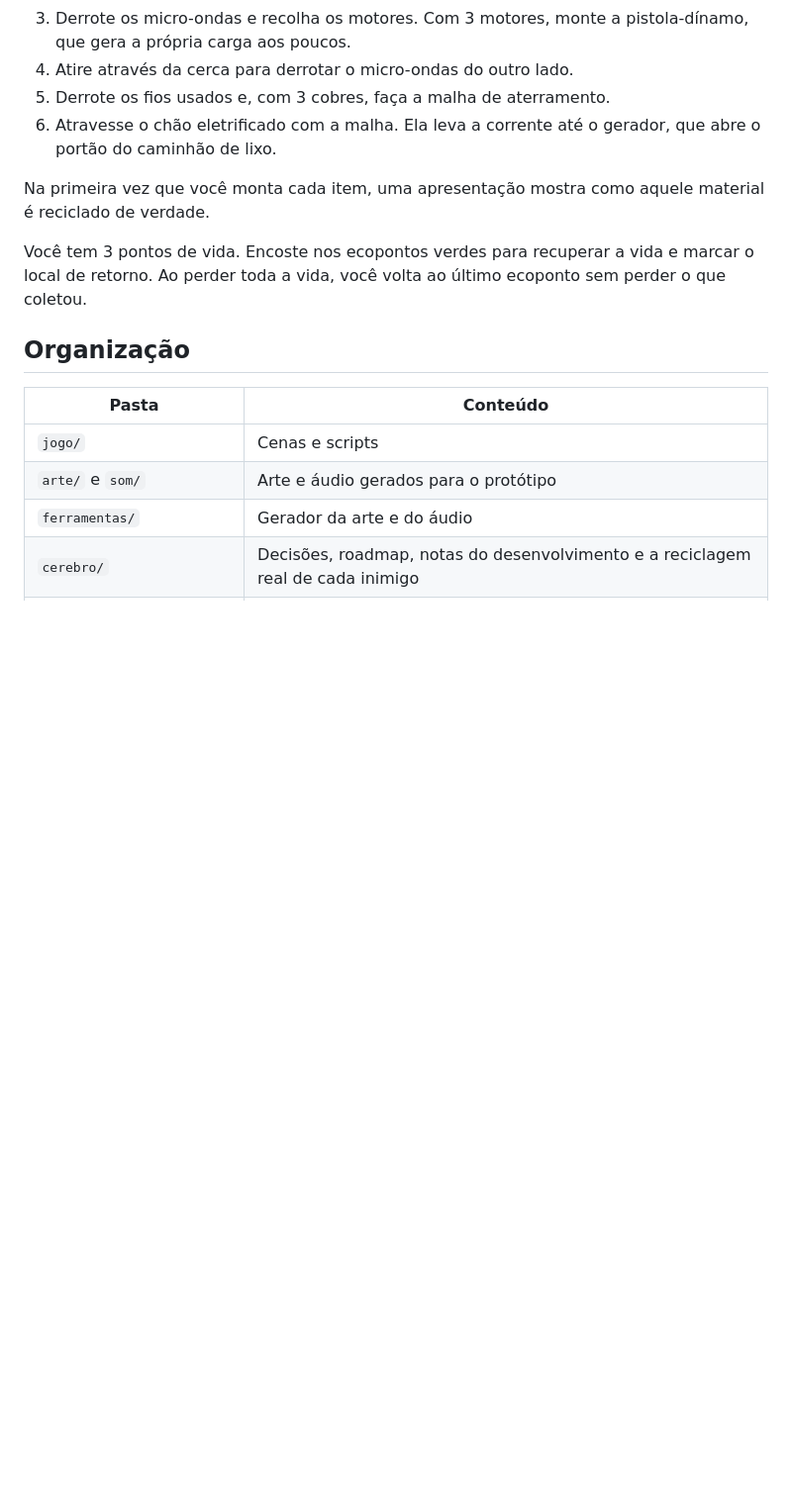
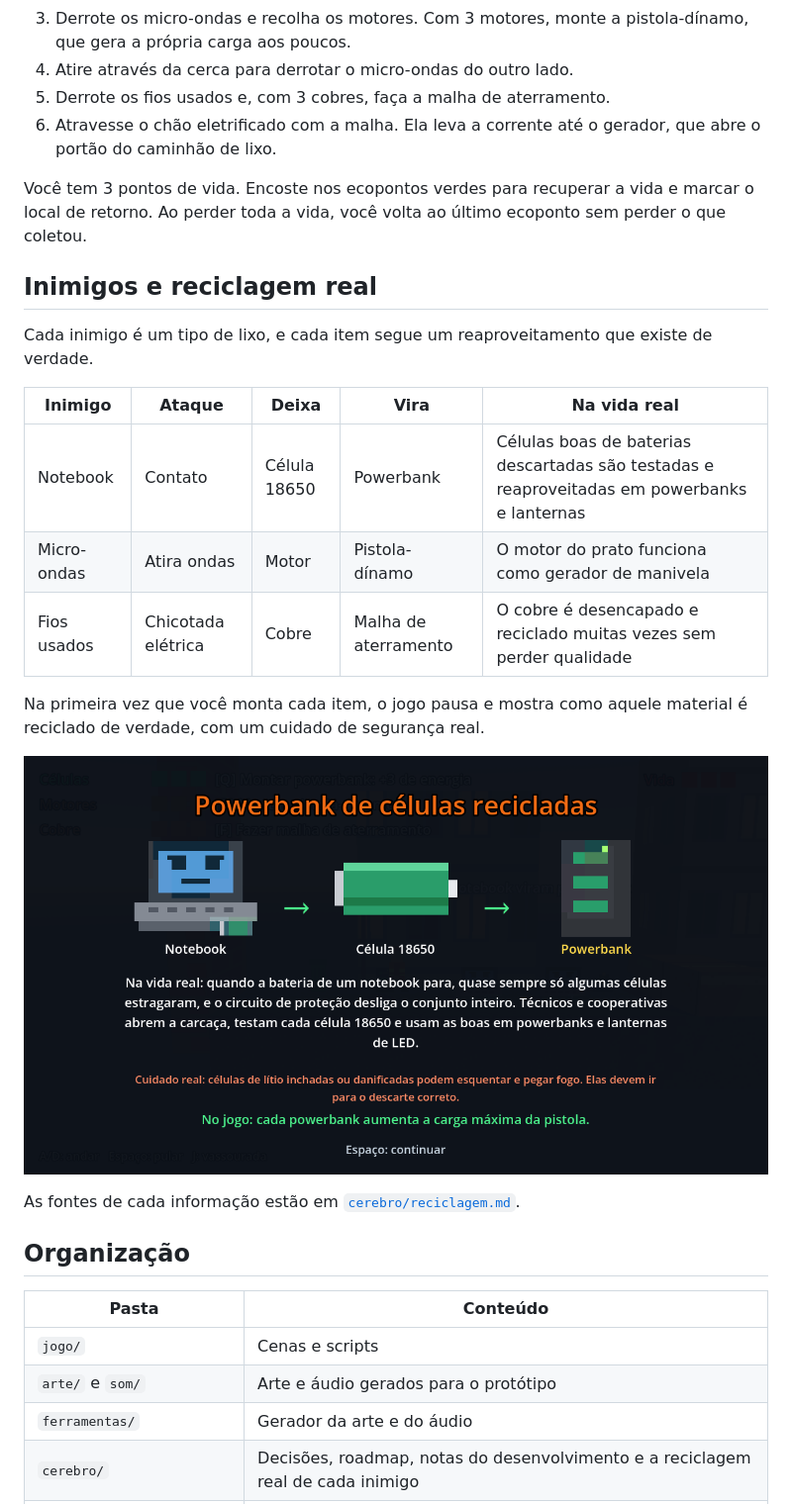
Before and after one commit to caioarraes/gari-adventures, a Markdown page: README.md, the part around one of its changes. Shown at 99% size. Drawn GitHub-style; pictures changed too: docs/apresentacao.png (added); blank space fills up the shorter version.

Commit message:
Atualiza o README com o jogo atual e a reciclagem real

```diff
--- a/README.md
+++ b/README.md
@@ -56,9 +56,23 @@ O primeiro comando só é necessário depois de baixar o projeto ou quando a art
 5. Derrote os fios usados e, com 3 cobres, faça a malha de aterramento.
 6. Atravesse o chão eletrificado com a malha. Ela leva a corrente até o gerador, que abre o portão do caminhão de lixo.
 
-Na primeira vez que você monta cada item, uma apresentação mostra como aquele material é reciclado de verdade.
+Você tem 3 pontos de vida. Encoste nos ecopontos verdes para recuperar a vida e marcar o local de retorno. Ao perder toda a vida, você volta ao último ecoponto sem perder o que coletou.
 
-Você tem 3 pontos de vida. Encoste nos ecopontos verdes para recuperar a vida e marcar o local de retorno. Ao perder toda a vida, você volta ao último ecoponto sem perder o que coletou.
+## Inimigos e reciclagem real
+
+Cada inimigo é um tipo de lixo, e cada item segue um reaproveitamento que existe de verdade.
+
+| Inimigo | Ataque | Deixa | Vira | Na vida real |
+|---|---|---|---|---|
+| Notebook | Contato | Célula 18650 | Powerbank | Células boas de baterias descartadas são testadas e reaproveitadas em powerbanks e lanternas |
+| Micro-ondas | Atira ondas | Motor | Pistola-dínamo | O motor do prato funciona como gerador de manivela |
+| Fios usados | Chicotada elétrica | Cobre | Malha de aterramento | O cobre é desencapado e reciclado muitas vezes sem perder qualidade |
+
+Na primeira vez que você monta cada item, o jogo pausa e mostra como aquele material é reciclado de verdade, com um cuidado de segurança real.
+
+![Apresentação do powerbank: notebook, célula 18650 e powerbank, com o uso real e um aviso sobre células de lítio](docs/apresentacao.png)
+
+As fontes de cada informação estão em [`cerebro/reciclagem.md`](cerebro/reciclagem.md).
 
 ## Organização
 
```
Also changed, not shown: other parts of README.md (+1 -1 lines), docs/captura.png.
